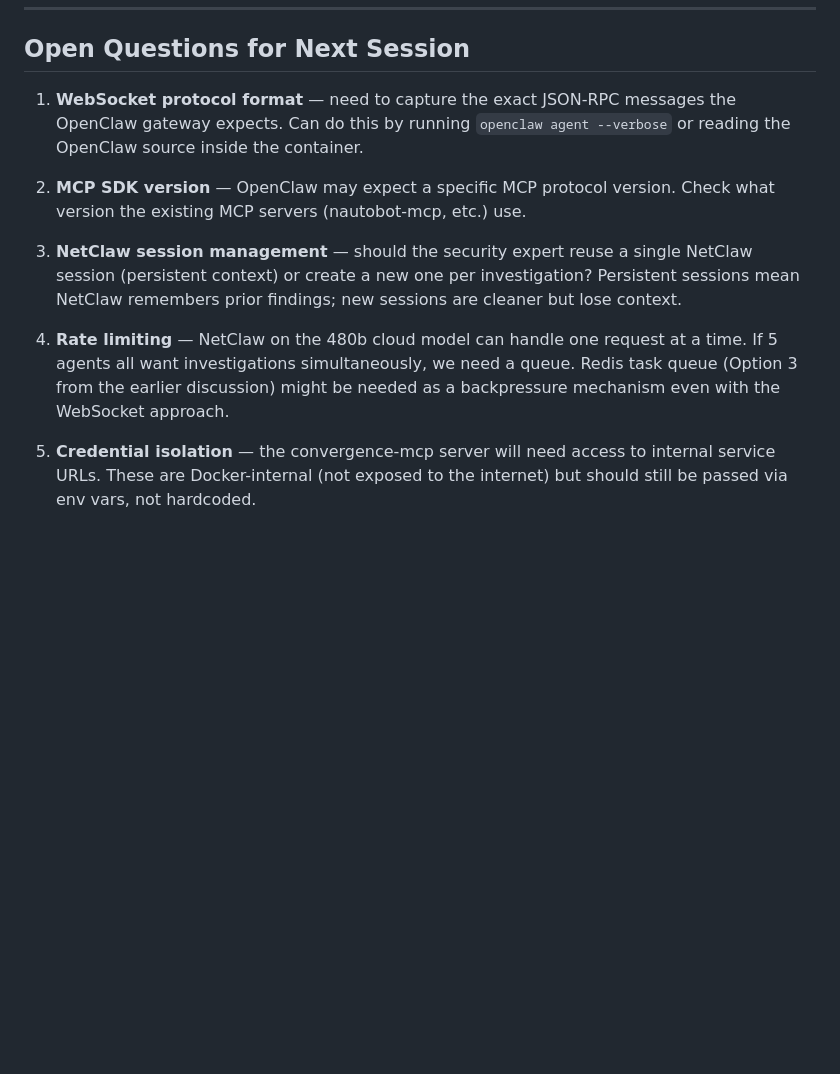
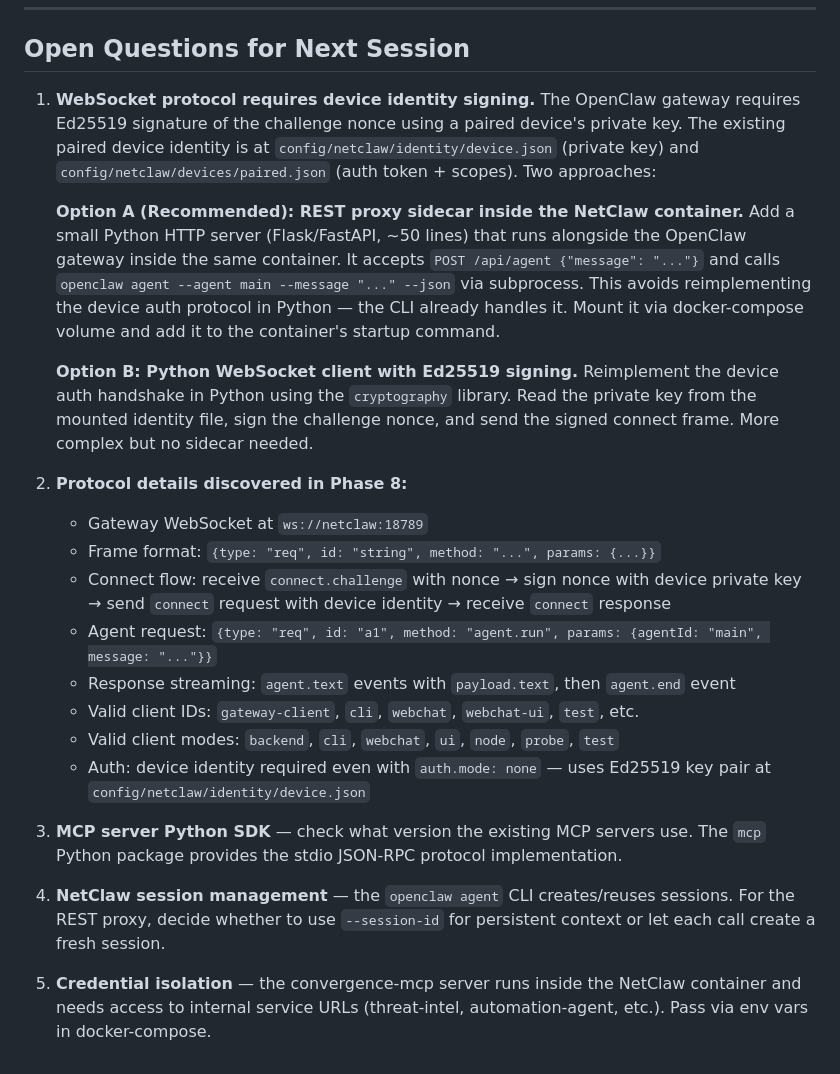
Before and after one commit to byrn-baker/Convergence, a Markdown page: docs/PHASE9_NETCLAW_MCP_PLAN.md, the part around the change. Drawn GitHub-style; blank space fills up the shorter version.

Commit message:
docs: update Phase 9 plan with WebSocket protocol findings
Reverse-engineered the OpenClaw gateway WebSocket protocol:
- Frame format: {type: 'req', id: string, method: string, params: object}
- Connect flow requires Ed25519 device identity signing of challenge nonce
- Valid client IDs and modes documented
- Device identity files at config/netclaw/identity/device.json

Refined approach: REST proxy sidecar inside NetClaw container (Option A)
instead of reimplementing the device auth protocol in Python. The openclaw
CLI already handles the full auth handshake — wrap it in a tiny HTTP server.

Also: gitignore NetClaw devices/ and identity/ runtime directories.

```diff
--- a/docs/PHASE9_NETCLAW_MCP_PLAN.md
+++ b/docs/PHASE9_NETCLAW_MCP_PLAN.md
@@ -265,12 +265,26 @@ NetClaw becomes a full participant in the Convergence security workflow, not an
 
 ## Open Questions for Next Session
 
-1. **WebSocket protocol format** — need to capture the exact JSON-RPC messages the OpenClaw gateway expects. Can do this by running `openclaw agent --verbose` or reading the OpenClaw source inside the container.
+1. **WebSocket protocol requires device identity signing.** The OpenClaw gateway requires Ed25519 signature of the challenge nonce using a paired device's private key. The existing paired device identity is at `config/netclaw/identity/device.json` (private key) and `config/netclaw/devices/paired.json` (auth token + scopes). Two approaches:
 
-2. **MCP SDK version** — OpenClaw may expect a specific MCP protocol version. Check what version the existing MCP servers (nautobot-mcp, etc.) use.
+   **Option A (Recommended): REST proxy sidecar inside the NetClaw container.**
+   Add a small Python HTTP server (Flask/FastAPI, ~50 lines) that runs alongside the OpenClaw gateway inside the same container. It accepts `POST /api/agent {"message": "..."}` and calls `openclaw agent --agent main --message "..." --json` via subprocess. This avoids reimplementing the device auth protocol in Python — the CLI already handles it. Mount it via docker-compose volume and add it to the container's startup command.
 
-3. **NetClaw session management** — should the security expert reuse a single NetClaw session (persistent context) or create a new one per investigation? Persistent sessions mean NetClaw remembers prior findings; new sessions are cleaner but lose context.
+   **Option B: Python WebSocket client with Ed25519 signing.**
+   Reimplement the device auth handshake in Python using the `cryptography` library. Read the private key from the mounted identity file, sign the challenge nonce, and send the signed connect frame. More complex but no sidecar needed.
 
-4. **Rate limiting** — NetClaw on the 480b cloud model can handle one request at a time. If 5 agents all want investigations simultaneously, we need a queue. Redis task queue (Option 3 from the earlier discussion) might be needed as a backpressure mechanism even with the WebSocket approach.
+2. **Protocol details discovered in Phase 8:**
+   - Gateway WebSocket at `ws://netclaw:18789`
+   - Frame format: `{type: "req", id: "string", method: "...", params: {...}}`
+   - Connect flow: receive `connect.challenge` with nonce → sign nonce with device private key → send `connect` request with device identity → receive `connect` response
+   - Agent request: `{type: "req", id: "a1", method: "agent.run", params: {agentId: "main", message: "..."}}`
+   - Response streaming: `agent.text` events with `payload.text`, then `agent.end` event
+   - Valid client IDs: `gateway-client`, `cli`, `webchat`, `webchat-ui`, `test`, etc.
+   - Valid client modes: `backend`, `cli`, `webchat`, `ui`, `node`, `probe`, `test`
+   - Auth: device identity required even with `auth.mode: none` — uses Ed25519 key pair at `config/netclaw/identity/device.json`
 
-5. **Credential isolation** — the convergence-mcp server will need access to internal service URLs. These are Docker-internal (not exposed to the internet) but should still be passed via env vars, not hardcoded.
+3. **MCP server Python SDK** — check what version the existing MCP servers use. The `mcp` Python package provides the stdio JSON-RPC protocol implementation.
+
+4. **NetClaw session management** — the `openclaw agent` CLI creates/reuses sessions. For the REST proxy, decide whether to use `--session-id` for persistent context or let each call create a fresh session.
+
+5. **Credential isolation** — the convergence-mcp server runs inside the NetClaw container and needs access to internal service URLs (threat-intel, automation-agent, etc.). Pass via env vars in docker-compose.
```
